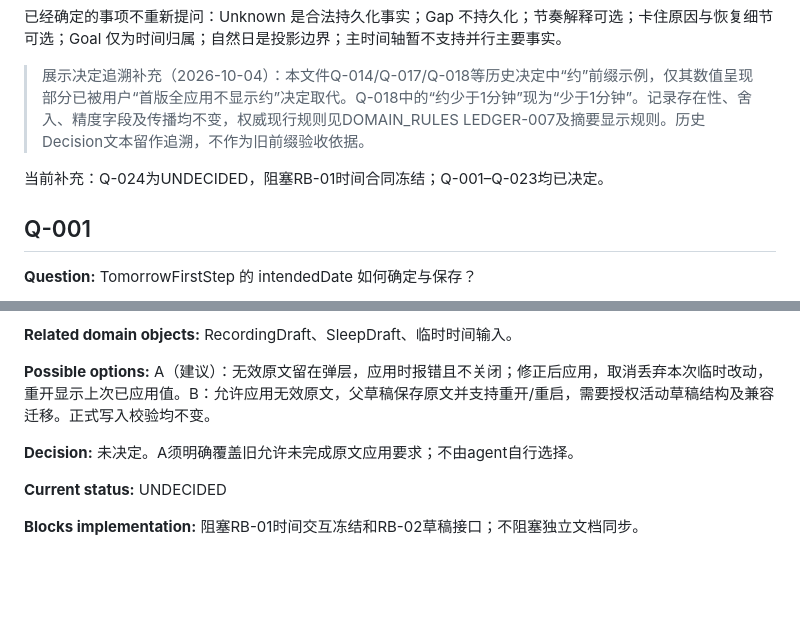
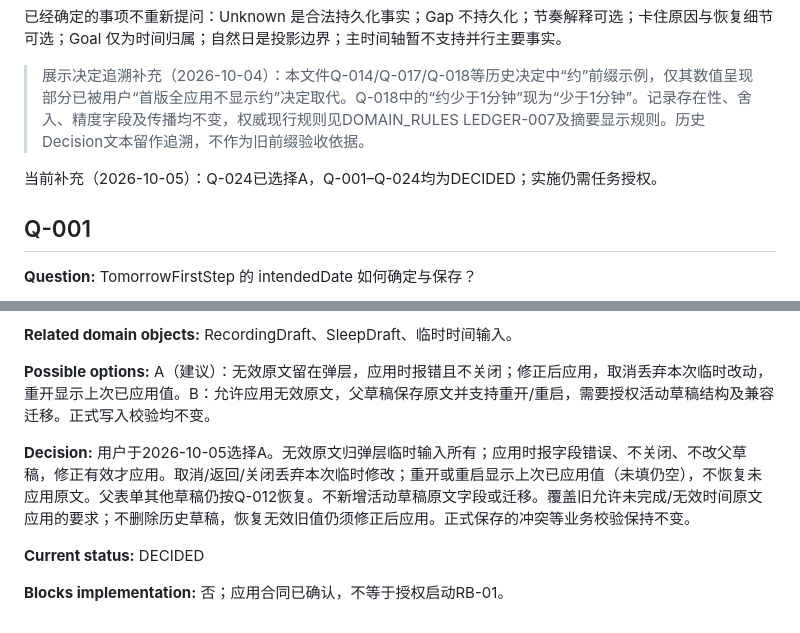
Before and after one commit to XkyeTokiya/TimePetLedger, a Markdown page: docs/domain/OPEN_QUESTIONS.md, 2 parts joined by grey strips. Rendered like a GitHub page; blank space fills up the shorter version.

```diff
--- a/docs/domain/OPEN_QUESTIONS.md
+++ b/docs/domain/OPEN_QUESTIONS.md
@@ -8,7 +8,7 @@
 
 > 展示决定追溯补充（2026-10-04）：本文件Q-014/Q-017/Q-018等历史决定中“约”前缀示例，仅其数值呈现部分已被用户“首版全应用不显示约”决定取代。Q-018中的“约少于1分钟”现为“少于1分钟”。记录存在性、舍入、精度字段及传播均不变，权威现行规则见DOMAIN_RULES LEDGER-007及摘要显示规则。历史Decision文本留作追溯，不作为旧前缀验收依据。
 
-当前补充：Q-024为UNDECIDED，阻塞RB-01时间合同冻结；Q-001–Q-023均已决定。
+当前补充（2026-10-05）：Q-024已选择A，Q-001–Q-024均为DECIDED；实施仍需任务授权。
 
 ## Q-001
 
@@ -454,8 +454,8 @@
 
 **Possible options:** A（建议）：无效原文留在弹层，应用时报错且不关闭；修正后应用，取消丢弃本次临时改动，重开显示上次已应用值。B：允许应用无效原文，父草稿保存原文并支持重开/重启，需要授权活动草稿结构及兼容迁移。正式写入校验均不变。
 
-**Decision:** 未决定。A须明确覆盖旧允许未完成原文应用要求；不由agent自行选择。
+**Decision:** 用户于2026-10-05选择A。无效原文归弹层临时输入所有；应用时报字段错误、不关闭、不改父草稿，修正有效才应用。取消/返回/关闭丢弃本次临时修改；重开或重启显示上次已应用值（未填仍空），不恢复未应用原文。父表单其他草稿仍按Q-012恢复。不新增活动草稿原文字段或迁移。覆盖旧允许未完成/无效时间原文应用的要求；不删除历史草稿，恢复无效旧值仍须修正后应用。正式保存的冲突等业务校验保持不变。
 
-**Current status:** UNDECIDED
+**Current status:** DECIDED
 
-**Blocks implementation:** 阻塞RB-01时间交互冻结和RB-02草稿接口；不阻塞独立文档同步。
+**Blocks implementation:** 否；应用合同已确认，不等于授权启动RB-01。
```
Also changed, not shown: docs/planning/UI_IMPLEMENTATION_DESIGN.md (+2 -0 lines), docs/planning/UI_REBUILD_PLAN.md (+3 -3 lines).
